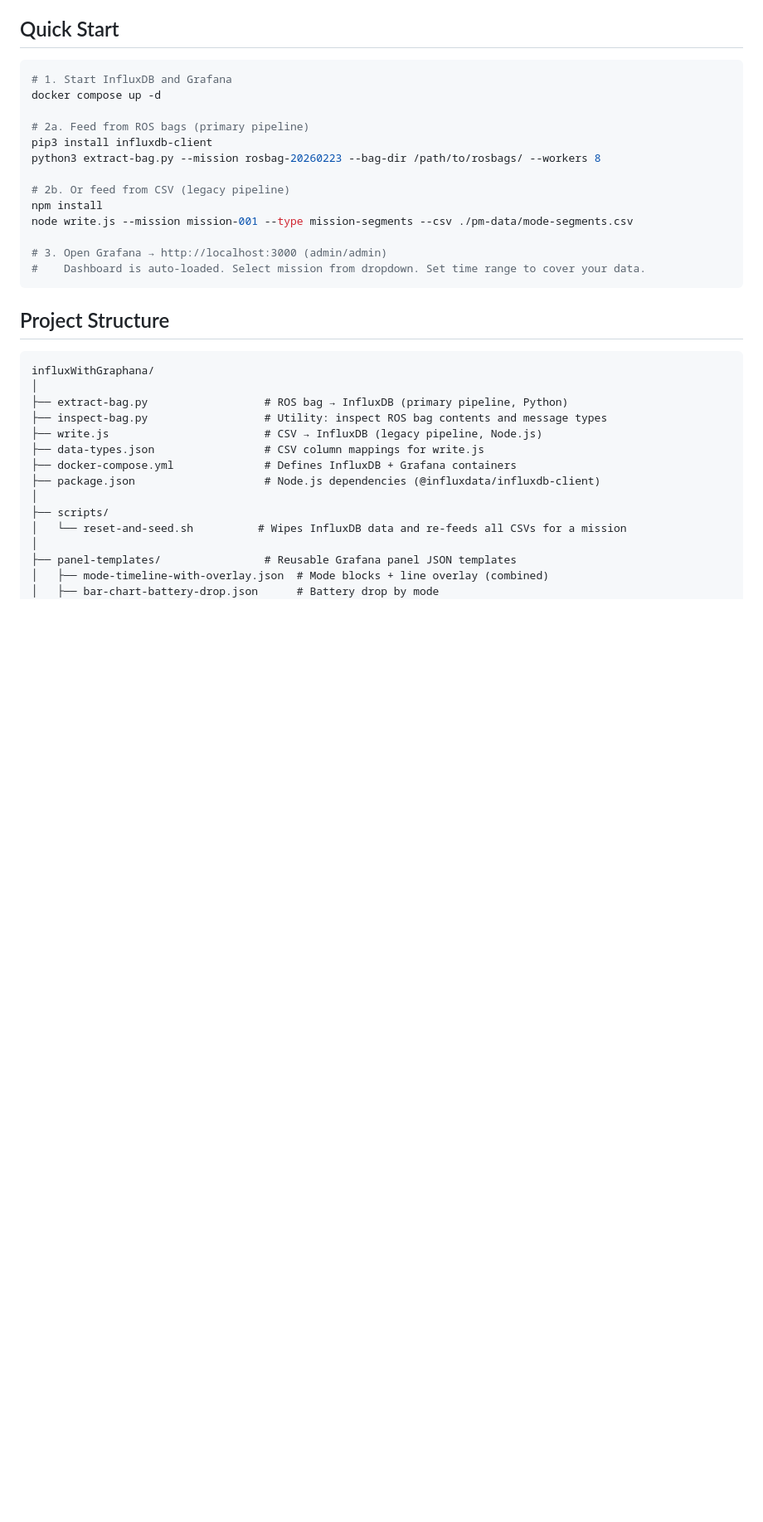
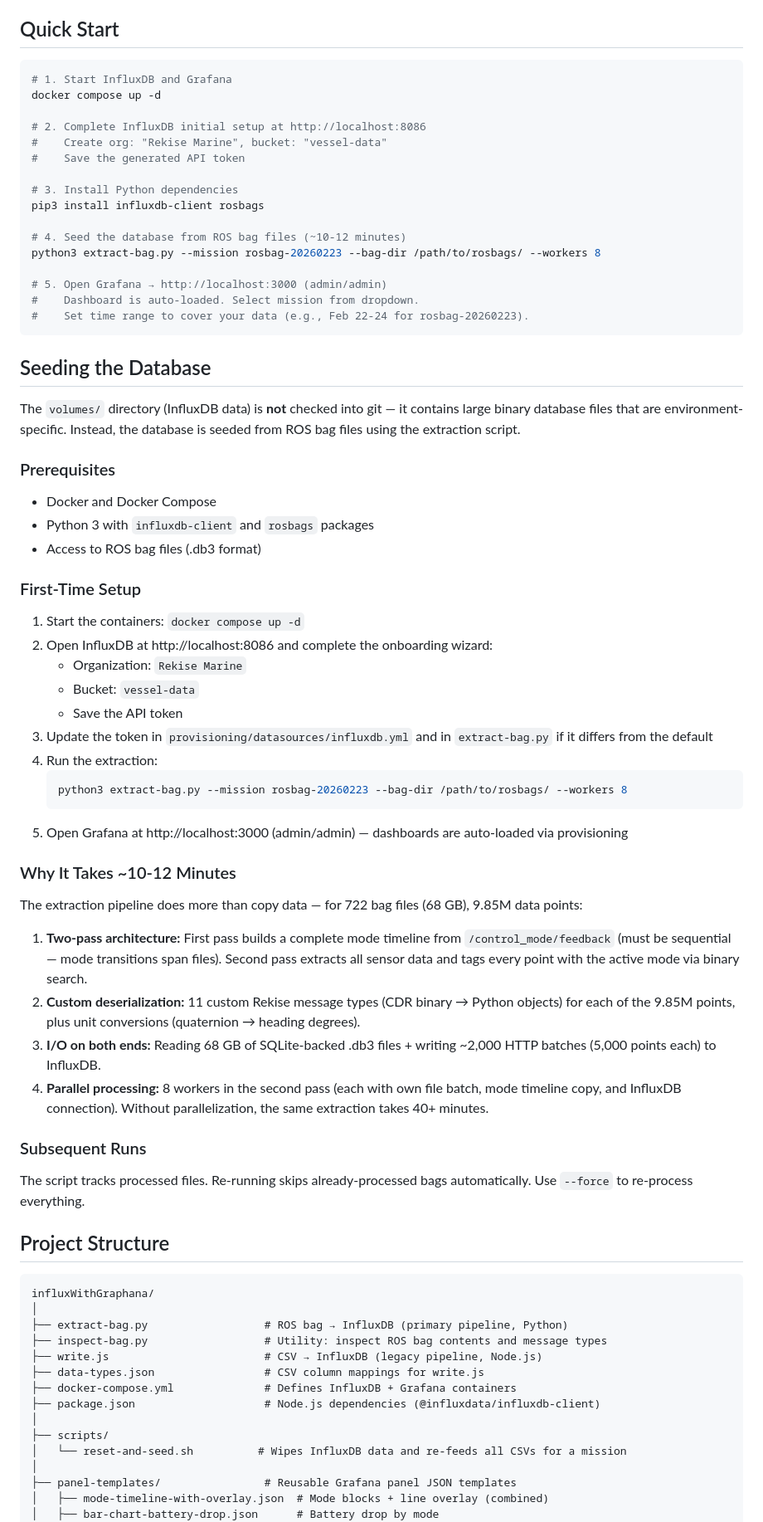
Before and after one commit to alam-rekise/grafana-dashboard-exploration, a Markdown page: README.md, the part around one of its changes. Shown at 83% size. Rendered like a GitHub page; blank space fills up the shorter version.

Commit message:
Add database seeding guide to README
- Document first-time setup steps for new developers
- Explain why volumes/ is not in git (binary, environment-specific)
- Detail extraction pipeline performance breakdown (10-12 min for 68 GB)
- Add prerequisites and subsequent run instructions

````diff
--- a/README.md
+++ b/README.md
@@ -10,17 +10,57 @@ Automated pipeline for visualizing AUV mission data — extract from ROS bags or
 # 1. Start InfluxDB and Grafana
 docker compose up -d
 
-# 2a. Feed from ROS bags (primary pipeline)
-pip3 install influxdb-client
+# 2. Complete InfluxDB initial setup at http://localhost:8086
+#    Create org: "Rekise Marine", bucket: "vessel-data"
+#    Save the generated API token
+
+# 3. Install Python dependencies
+pip3 install influxdb-client rosbags
+
+# 4. Seed the database from ROS bag files (~10-12 minutes)
 python3 extract-bag.py --mission rosbag-20260223 --bag-dir /path/to/rosbags/ --workers 8
 
-# 2b. Or feed from CSV (legacy pipeline)
-npm install
-node write.js --mission mission-001 --type mission-segments --csv ./pm-data/mode-segments.csv
+# 5. Open Grafana → http://localhost:3000 (admin/admin)
+#    Dashboard is auto-loaded. Select mission from dropdown.
+#    Set time range to cover your data (e.g., Feb 22-24 for rosbag-20260223).
+```
 
-# 3. Open Grafana → http://localhost:3000 (admin/admin)
-#    Dashboard is auto-loaded. Select mission from dropdown. Set time range to cover your data.
-```
+## Seeding the Database
+
+The `volumes/` directory (InfluxDB data) is **not** checked into git — it contains large binary database files that are environment-specific. Instead, the database is seeded from ROS bag files using the extraction script.
+
+### Prerequisites
+
+- Docker and Docker Compose
+- Python 3 with `influxdb-client` and `rosbags` packages
+- Access to ROS bag files (.db3 format)
+
+### First-Time Setup
+
+1. Start the containers: `docker compose up -d`
+2. Open InfluxDB at http://localhost:8086 and complete the onboarding wizard:
+   - Organization: `Rekise Marine`
+   - Bucket: `vessel-data`
+   - Save the API token
+3. Update the token in `provisioning/datasources/influxdb.yml` and in `extract-bag.py` if it differs from the default
+4. Run the extraction:
+   ```bash
+   python3 extract-bag.py --mission rosbag-20260223 --bag-dir /path/to/rosbags/ --workers 8
+   ```
+5. Open Grafana at http://localhost:3000 (admin/admin) — dashboards are auto-loaded via provisioning
+
+### Why It Takes ~10-12 Minutes
+
+The extraction pipeline does more than copy data — for 722 bag files (68 GB), 9.85M data points:
+
+1. **Two-pass architecture:** First pass builds a complete mode timeline from `/control_mode/feedback` (must be sequential — mode transitions span files). Second pass extracts all sensor data and tags every point with the active mode via binary search.
+2. **Custom deserialization:** 11 custom Rekise message types (CDR binary → Python objects) for each of the 9.85M points, plus unit conversions (quaternion → heading degrees).
+3. **I/O on both ends:** Reading 68 GB of SQLite-backed .db3 files + writing ~2,000 HTTP batches (5,000 points each) to InfluxDB.
+4. **Parallel processing:** 8 workers in the second pass (each with own file batch, mode timeline copy, and InfluxDB connection). Without parallelization, the same extraction takes 40+ minutes.
+
+### Subsequent Runs
+
+The script tracks processed files. Re-running skips already-processed bags automatically. Use `--force` to re-process everything.
 
 ## Project Structure
 
````
Also changed, not shown: other parts of README.md (+13 -5 lines).
